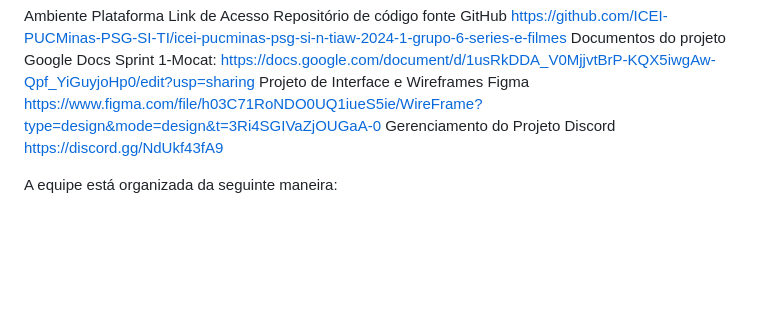
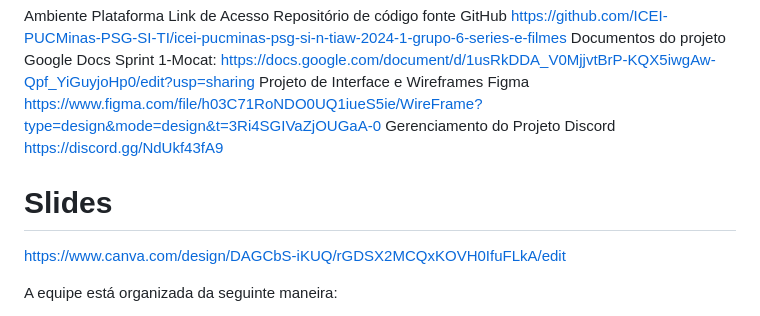
Before and after one commit to ICEI-PUCMinas-PSG-SI-TI/icei-pucminas-psg-si-n-tiaw-2024-1-grupo-6-series-e-filmes, a Markdown page: docs/README.md, the part around the change printed below. Rendered like a GitHub page; blank space fills up the shorter version.

```diff
--- a/docs/README.md
+++ b/docs/README.md
@@ -139,7 +141,8 @@ Gerenciamento do Projeto
         Discord
 https://discord.gg/NdUkf43fA9
 
-
+# Slides
+https://www.canva.com/design/DAGCbS-iKUQ/rGDSX2MCQxKOVH0IfuFLkA/edit
 
 A equipe está organizada da seguinte maneira:
 
```
Also changed, not shown: other parts of docs/README.md (+3 -1 lines).
